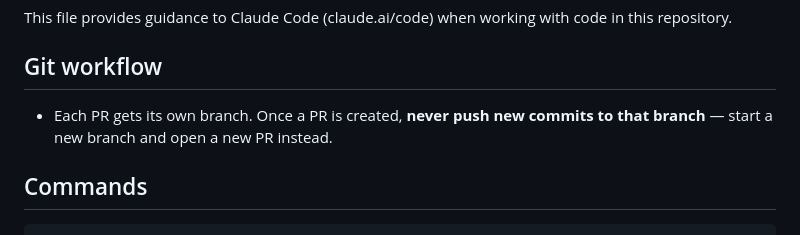
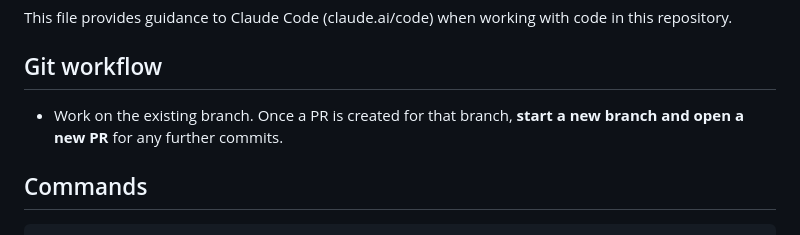
Before and after one commit to stevendoll/probate-scraper, a Markdown page: CLAUDE.md, the part around the change. Rendered like a GitHub page.

Commit message:
docs: update git workflow — push to existing branch until PR is created
Co-Authored-By: Claude Sonnet 4.6 <noreply@anthropic.com>

```diff
--- a/CLAUDE.md
+++ b/CLAUDE.md
@@ -4,7 +4,7 @@ This file provides guidance to Claude Code (claude.ai/code) when working with co
 
 ## Git workflow
 
-- Each PR gets its own branch. Once a PR is created, **never push new commits to that branch** — start a new branch and open a new PR instead.
+- Work on the existing branch. Once a PR is created for that branch, **start a new branch and open a new PR** for any further commits.
 
 ## Commands
 
```
